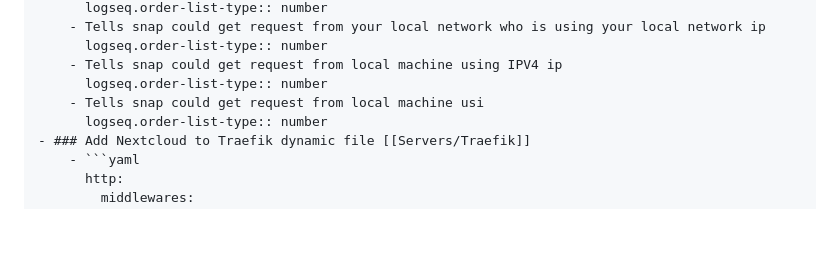
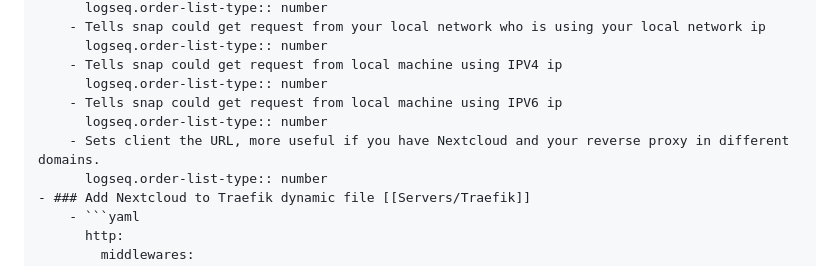
Before and after one commit to Ulisessg/logseq-blogs, a Markdown page: pages/Servers___Nextcloud.md, the part around the change. Rendered like a GitHub page; blank space fills up the shorter version.

Commit message:
Auto saved by Logseq

````diff
--- a/pages/Servers___Nextcloud.md
+++ b/pages/Servers___Nextcloud.md
@@ -49,7 +49,9 @@
 		  logseq.order-list-type:: number
 		- Tells snap could get request from local machine using IPV4 ip
 		  logseq.order-list-type:: number
-		- Tells snap could get request from local machine usi
+		- Tells snap could get request from local machine using IPV6 ip
+		  logseq.order-list-type:: number
+		- Sets client the URL, more useful if you have Nextcloud and your reverse proxy in different domains.
 		  logseq.order-list-type:: number
 	- ### Add Nextcloud to Traefik dynamic file [[Servers/Traefik]]
 		- ```yaml
````
